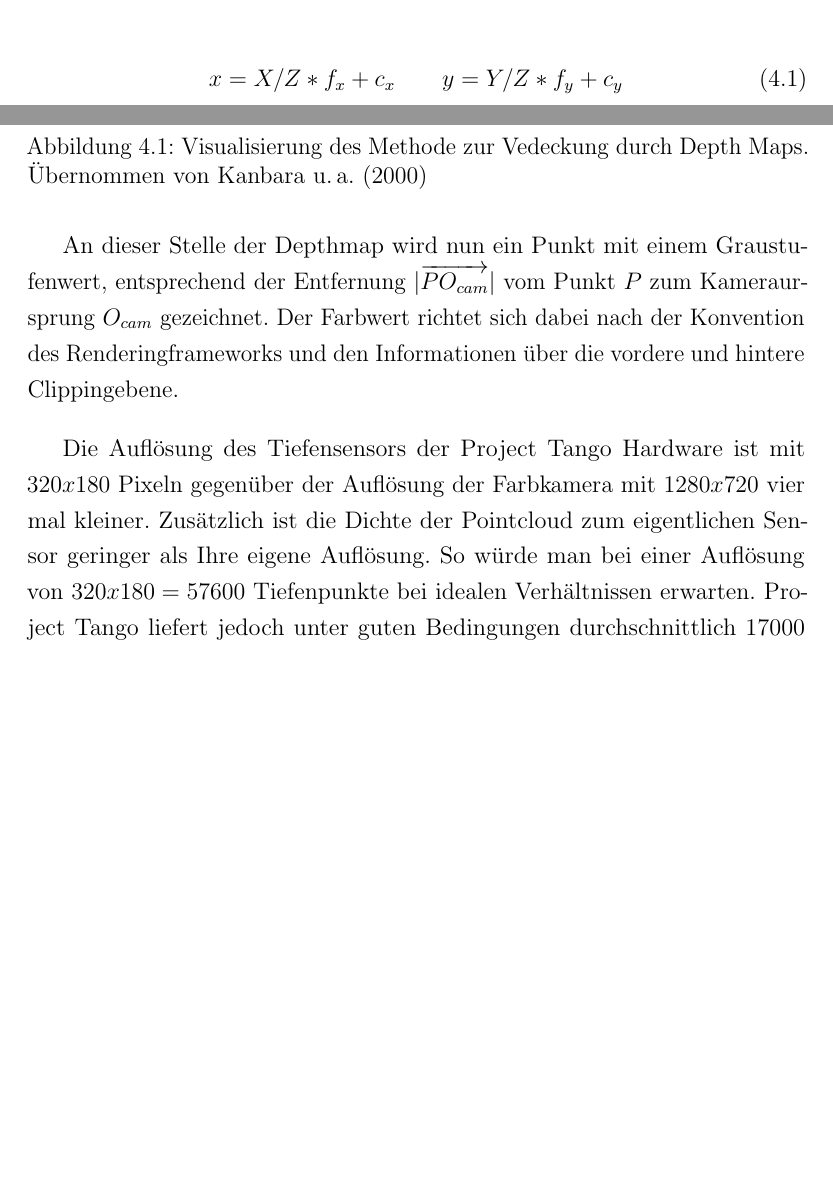
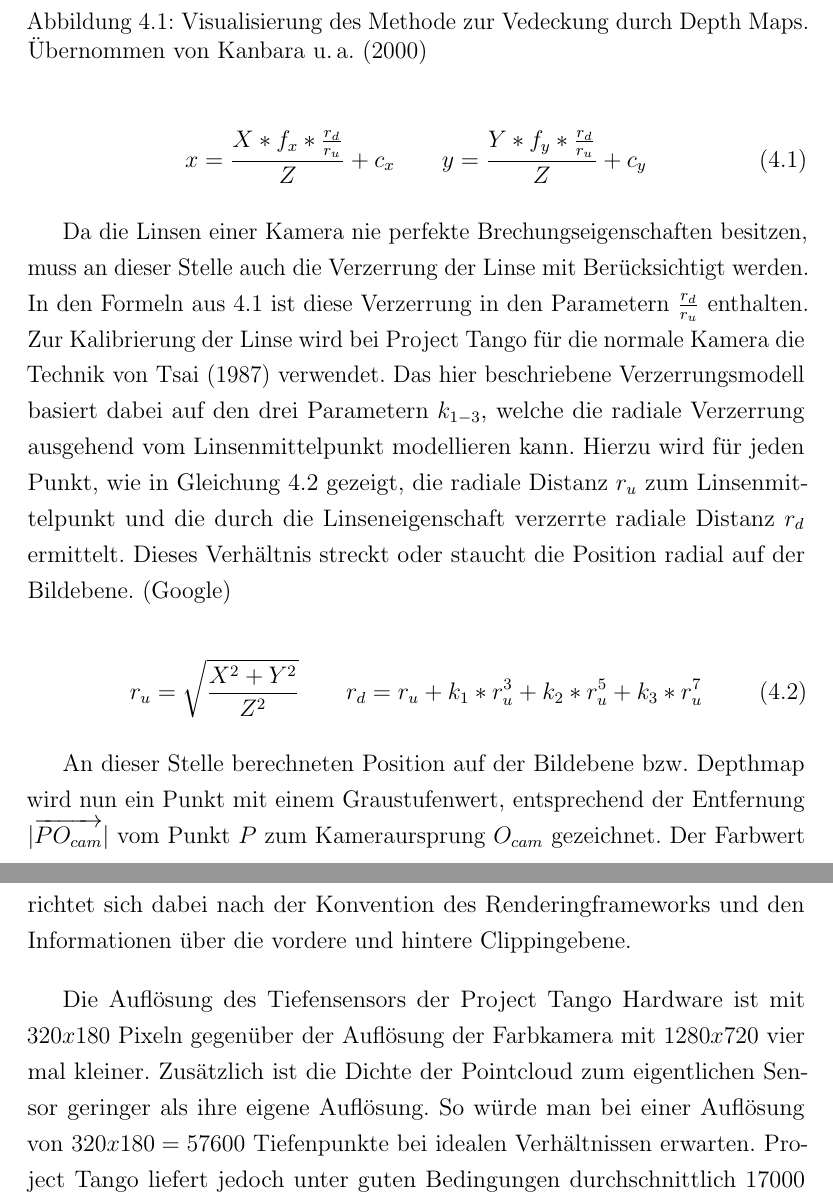
Before and after one commit to stetro/masterthesis, a LaTeX thesis (main.tex, which reads content/optimization/depthmap_occlusion.tex): two parts of pages 34 and 35 of 90 before the commit and two parts of pages 35 and 36 of 90 after it, joined at a grey line, cut at the place of the change, the shorter picture padded with empty space. Compiled offline with pdfLaTeX.

Commit message:
fixing optimization and adding distortion to pointcloud projection

```diff
--- a/content/optimization/depthmap_occlusion.tex
+++ b/content/optimization/depthmap_occlusion.tex
@@ -12,13 +12,22 @@ Die erste und weniger aufwändige Idee eine Überlagerung in Augmented Reality z
 Anders als im Verfahren von \citet{kanbara2000stereoscopic} wird hier eine Depthmap anhand der vorhandenen Pointcloud aus dem Infrarotsensor von Project Tango gewonnen. Dadurch, dass die intrinsischen Kameraeigenschaften der Farbkamera zur Verfügung stehen, welche auch die Aufnahmequelle der Infrarotpunkte ist, kann ein Punkt \(P = [X, Y, Z]\) der Pointcloud mit der Gleichung \ref{eq:projection} auf die Bildebene überführt werden. Hier stehen die Variablen \(f_{x/y}\) für die Brennweite und \(c_{x/y}\) für den Bildmittelpunkt auf der Bildebene. \citep{Tango90:online}
 
 \begin{equation}\label{eq:projection}
-x = X / Z * f_x + c_x
+x = \frac{X* f_x * \frac{r_d}{r_u}}{Z}  + c_x
 \qquad
-y = Y / Z * f_y + c_y
+y = \frac{Y* f_y * \frac{r_d}{r_u}}{Z}  + c_y
 \end{equation}
 
-An dieser Stelle der Depthmap wird nun ein Punkt mit einem Graustufenwert, entsprechend der Entfernung \(|\overrightarrow{PO_{cam}}|\) vom Punkt \(P\) zum Kameraursprung \(O_{cam}\) gezeichnet. Der Farbwert richtet sich dabei nach der Konvention des Renderingframeworks und den Informationen über die vordere und hintere Clippingebene.
+Da die Linsen einer Kamera nie perfekte Brechungseigenschaften besitzen, muss an dieser Stelle auch die Verzerrung der Linse mit Berücksichtigt werden. In den Formeln aus \ref{eq:projection} ist diese Verzerrung in den Parametern \(\frac{r_d}{r_u}\) enthalten. Zur Kalibrierung der Linse wird bei Project Tango für die normale Kamera die Technik von \citet{tsai1987versatile} verwendet. Das hier beschriebene Verzerrungsmodell basiert dabei auf den drei Parametern \(k_{1-3}\), welche die radiale Verzerrung ausgehend vom Linsenmittelpunkt modellieren kann. Hierzu wird für jeden Punkt, wie in Gleichung \ref{eq:distortion} gezeigt, die radiale Distanz \(r_u\) zum Linsenmittelpunkt und die durch die Linseneigenschaft verzerrte radiale Distanz \(r_d\) ermittelt. Dieses Verhältnis streckt oder staucht die Position radial auf der Bildebene. \citep{Tango90:online}
 
-Die Auflösung des Tiefensensors der Project Tango Hardware ist mit \(320x180\) Pixeln gegenüber der Auflösung der Farbkamera mit \(1280x720\) vier mal kleiner. Zusätzlich ist die Dichte der Pointcloud zum eigentlichen Sensor geringer als Ihre eigene Auflösung. So würde man bei einer Auflösung von \(320x180 = 57600\) Tiefenpunkte bei idealen Verhältnissen erwarten. Project Tango liefert jedoch unter guten Bedingungen durchschnittlich \(17000\) Tiefenpunkte. Aufgrund der kleineren Auflösung und der geringeren Informationsdichte werden die gezeichneten Punkte auf der Depthmap hier mit einem Radius von 4 Bildpunkten gezeichnet.
+
+\begin{equation} \label{eq:distortion}
+r_u = \sqrt{\frac{X^2 + Y^2}{ Z^2}}
+\qquad
+r_d = r_u + k_1 * r_u^3 + k_2 * r_u^5 + k_3 * r_u^7
+\end{equation}
+
+An dieser Stelle berechneten Position auf der Bildebene bzw. Depthmap wird nun ein Punkt mit einem Graustufenwert, entsprechend der Entfernung \(|\overrightarrow{PO_{cam}}|\) vom Punkt \(P\) zum Kameraursprung \(O_{cam}\) gezeichnet. Der Farbwert richtet sich dabei nach der Konvention des Renderingframeworks und den Informationen über die vordere und hintere Clippingebene.
+
+Die Auflösung des Tiefensensors der Project Tango Hardware ist mit \(320x180\) Pixeln gegenüber der Auflösung der Farbkamera mit \(1280x720\) vier mal kleiner. Zusätzlich ist die Dichte der Pointcloud zum eigentlichen Sensor geringer als ihre eigene Auflösung. So würde man bei einer Auflösung von \(320x180 = 57600\) Tiefenpunkte bei idealen Verhältnissen erwarten. Project Tango liefert jedoch unter guten Bedingungen durchschnittlich \(17000\) Tiefenpunkte. Aufgrund der kleineren Auflösung und der geringeren Informationsdichte werden die gezeichneten Punkte auf der Depthmap hier mit einem Radius von 4 Bildpunkten gezeichnet.
 
 Nachdem die Depthmap generiert wurde, kann zum Ausschluss der Pixel der virtuellen Objekte, welches sich hinter einem reellen Objekt befinden, der Z-Buffer Algorithmus aus Kapitel \ref{sec:z-buffer} und wie von \citet{wloka1995resolving} beschrieben angewendet werden. Hierzu wird vor dem virtuellen Rendering der Z-Buffer mit den generierten Informationen aus der Depthmap gefüllt. Pixel der virtuellen Objekte werden somit nicht gerendert, wenn nähere Tiefeninformationen realer Objekte an dieser Position vorliegen.
```
Also changed, not shown: content/optimization.tex (+1 -1 lines), content/optimization/planar_reconstruction.tex (+1 -1 lines), content/theme/project_tango.tex (+1 -1 lines), main.bib (+11 -0 lines).
